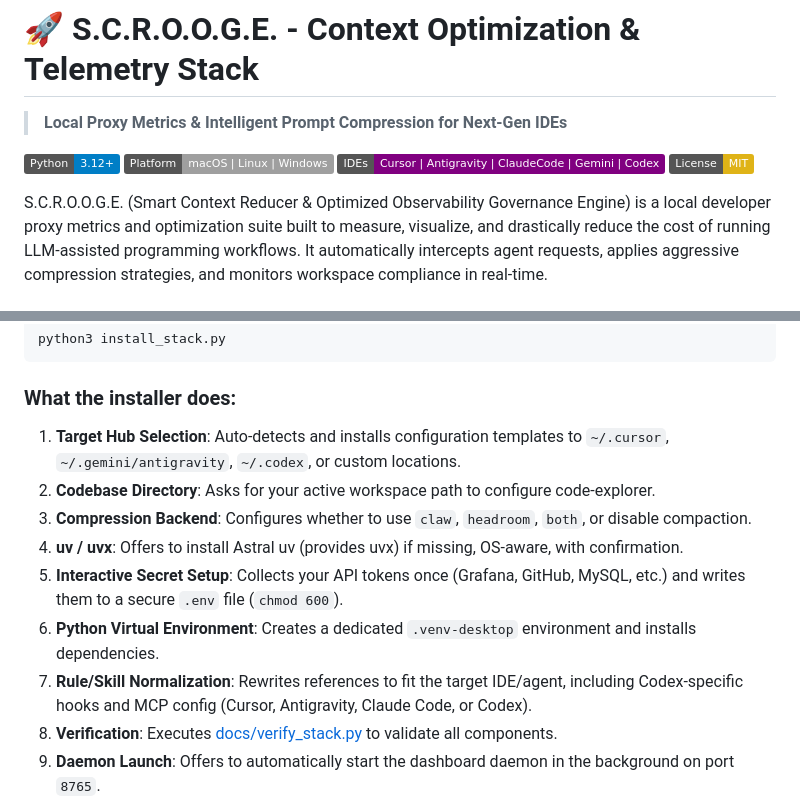
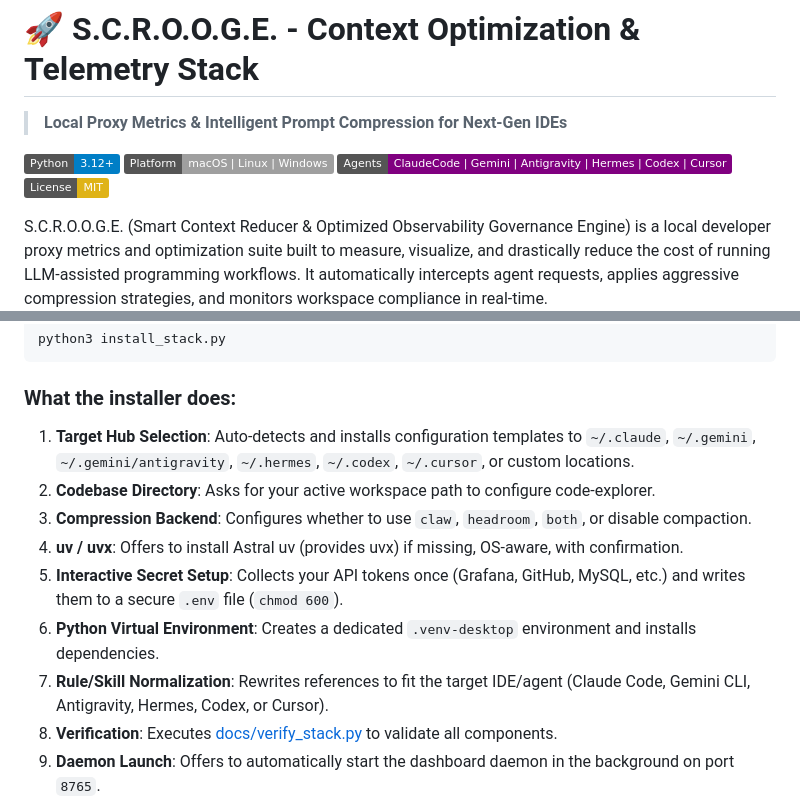
Before and after one commit to blegouge/S.C.R.O.O.G.E, a Markdown page: README.md, 2 parts joined by grey strips. Drawn GitHub-style; badges without logos.

Commit message:
docs: update agent priorities in README badges and installation section

````diff
--- a/README.md
+++ b/README.md
@@ -8,7 +8,7 @@
 
 [![Python 3.12+](https://img.shields.io/badge/Python-3.12+-blue.svg?logo=python&logoColor=white)](https://python.org)
 [![Platform: macOS | Linux | Windows](https://img.shields.io/badge/Platform-macOS%20%7C%20Linux%20%7C%20Windows-lightgrey.svg)](#)
-[![Supported IDEs: Cursor | Antigravity | Claude Code | Gemini | Codex](https://img.shields.io/badge/IDEs-Cursor%20%7C%20Antigravity%20%7C%20ClaudeCode%20%7C%20Gemini%20%7C%20Codex-purple.svg)](#)
+[![Supported Agents: Claude Code | Gemini | Antigravity | Hermes | Codex | Cursor](https://img.shields.io/badge/Agents-ClaudeCode%20%7C%20Gemini%20%7C%20Antigravity%20%7C%20Hermes%20%7C%20Codex%20%7C%20Cursor-purple.svg)](#)
 [![License: MIT](https://img.shields.io/badge/License-MIT-yellow.svg)](LICENSE)
 
 S.C.R.O.O.G.E. (Smart Context Reducer & Optimized Observability Governance Engine) is a local developer proxy metrics and optimization suite built to measure, visualize, and drastically reduce the cost of running LLM-assisted programming workflows. It automatically intercepts agent requests, applies aggressive compression strategies, and monitors workspace compliance in real-time.
@@ -85,13 +85,13 @@ python3 install_stack.py
 ```
 
 ### What the installer does:
-1. **Target Hub Selection**: Auto-detects and installs configuration templates to `~/.cursor`, `~/.gemini/antigravity`, `~/.codex`, or custom locations.
+1. **Target Hub Selection**: Auto-detects and installs configuration templates to `~/.claude`, `~/.gemini`, `~/.gemini/antigravity`, `~/.hermes`, `~/.codex`, `~/.cursor`, or custom locations.
 2. **Codebase Directory**: Asks for your active workspace path to configure code-explorer.
 3. **Compression Backend**: Configures whether to use `claw`, `headroom`, `both`, or disable compaction.
 4. **uv / uvx**: Offers to install Astral uv (provides uvx) if missing, OS-aware, with confirmation.
 5. **Interactive Secret Setup**: Collects your API tokens once (Grafana, GitHub, MySQL, etc.) and writes them to a secure `.env` file (`chmod 600`).
 6. **Python Virtual Environment**: Creates a dedicated `.venv-desktop` environment and installs dependencies.
-7. **Rule/Skill Normalization**: Rewrites references to fit the target IDE/agent, including Codex-specific hooks and MCP config (Cursor, Antigravity, Claude Code, or Codex).
+7. **Rule/Skill Normalization**: Rewrites references to fit the target IDE/agent (Claude Code, Gemini CLI, Antigravity, Hermes, Codex, or Cursor).
 8. **Verification**: Executes [docs/verify_stack.py](docs/verify_stack.py) to validate all components.
 9. **Daemon Launch**: Offers to automatically start the dashboard daemon in the background on port `8765`.
 
````
